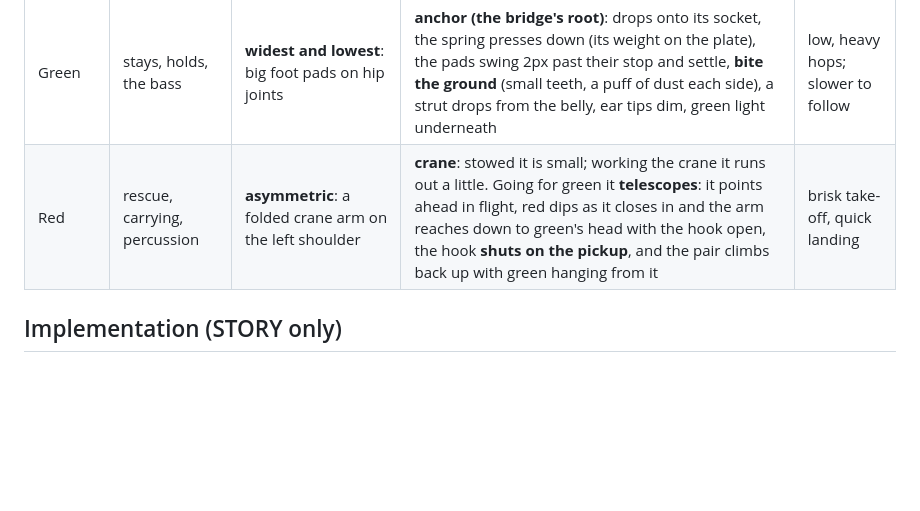
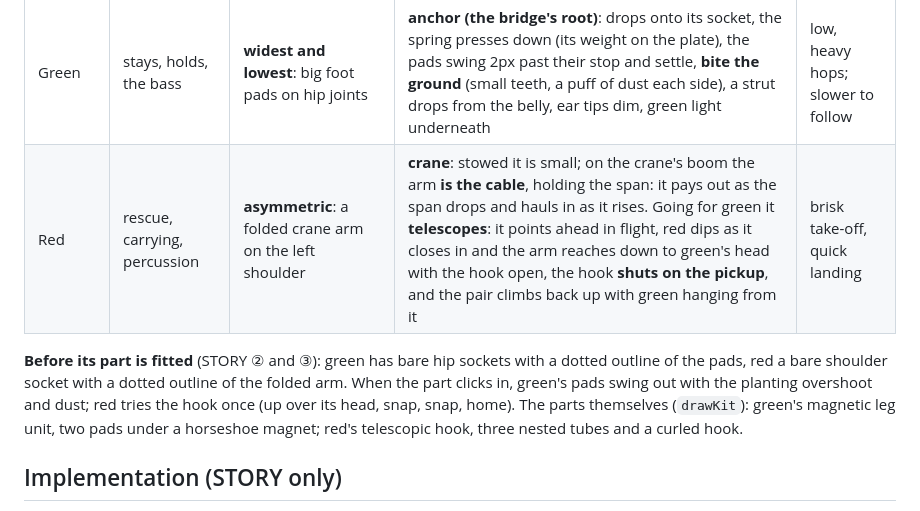
Before and after one commit to madowaku/hoppod, a Markdown page: docs/story/CREW_SPRITES.md, the part around the change. Drawn GitHub-style; blank space fills up the shorter version.

```diff
--- a/docs/story/CREW_SPRITES.md
+++ b/docs/story/CREW_SPRITES.md
@@ -7,7 +7,9 @@ Written spec for the four pods, from the P4 design notes (2026-11-03). The rule:
 | Rapippo | the beat, then the transmitter | tall and narrow, ears straight up, small spring base | **transmit tower**, played out in the silent beat after the dock: the spring legs fold out one pixel too far, pull back and **lock** (a pin at each hip, a spark at each foot, the spring presses down once), then the ears rise 2px into an antenna; from D+1 a light over the head and in the chest blink every 0.78s although it no longer hops | steady, exact hops |
 | Blue | light, discovery, the first note | lightest; a **lamp on a stem above the ears**, lit ear tips, faint hover jet | **light mode**: the lamp stays small; the bulb brightens and **the light itself fans out** in five rays, wider and longer as it opens (outer rays last), with a ring leaving the lamp on each bell | floats high and soft |
 | Green | stays, holds, the bass | **widest and lowest**: big foot pads on hip joints | **anchor (the bridge's root)**: drops onto its socket, the spring presses down (its weight on the plate), the pads swing 2px past their stop and settle, **bite the ground** (small teeth, a puff of dust each side), a strut drops from the belly, ear tips dim, green light underneath | low, heavy hops; slower to follow |
-| Red | rescue, carrying, percussion | **asymmetric**: a folded crane arm on the left shoulder | **crane**: stowed it is small; working the crane it runs out a little. Going for green it **telescopes**: it points ahead in flight, red dips as it closes in and the arm reaches down to green's head with the hook open, the hook **shuts on the pickup**, and the pair climbs back up with green hanging from it | brisk take-off, quick landing |
+| Red | rescue, carrying, percussion | **asymmetric**: a folded crane arm on the left shoulder | **crane**: stowed it is small; on the crane's boom the arm **is the cable**, holding the span: it pays out as the span drops and hauls in as it rises. Going for green it **telescopes**: it points ahead in flight, red dips as it closes in and the arm reaches down to green's head with the hook open, the hook **shuts on the pickup**, and the pair climbs back up with green hanging from it | brisk take-off, quick landing |
+
+**Before its part is fitted** (STORY ② and ③): green has bare hip sockets with a dotted outline of the pads, red a bare shoulder socket with a dotted outline of the folded arm. When the part clicks in, green's pads swing out with the planting overshoot and dust; red tries the hook once (up over its head, snap, snap, home). The parts themselves (`drawKit`): green's magnetic leg unit, two pads under a horseshoe magnet; red's telescopic hook, three nested tubes and a curled hook.
 
 ## Implementation (STORY only)
 
```
Also changed, not shown: docs/STORY_JAM02.md (+18 -1 lines), docs/story/p7-fit.png (added), 9 other files.
